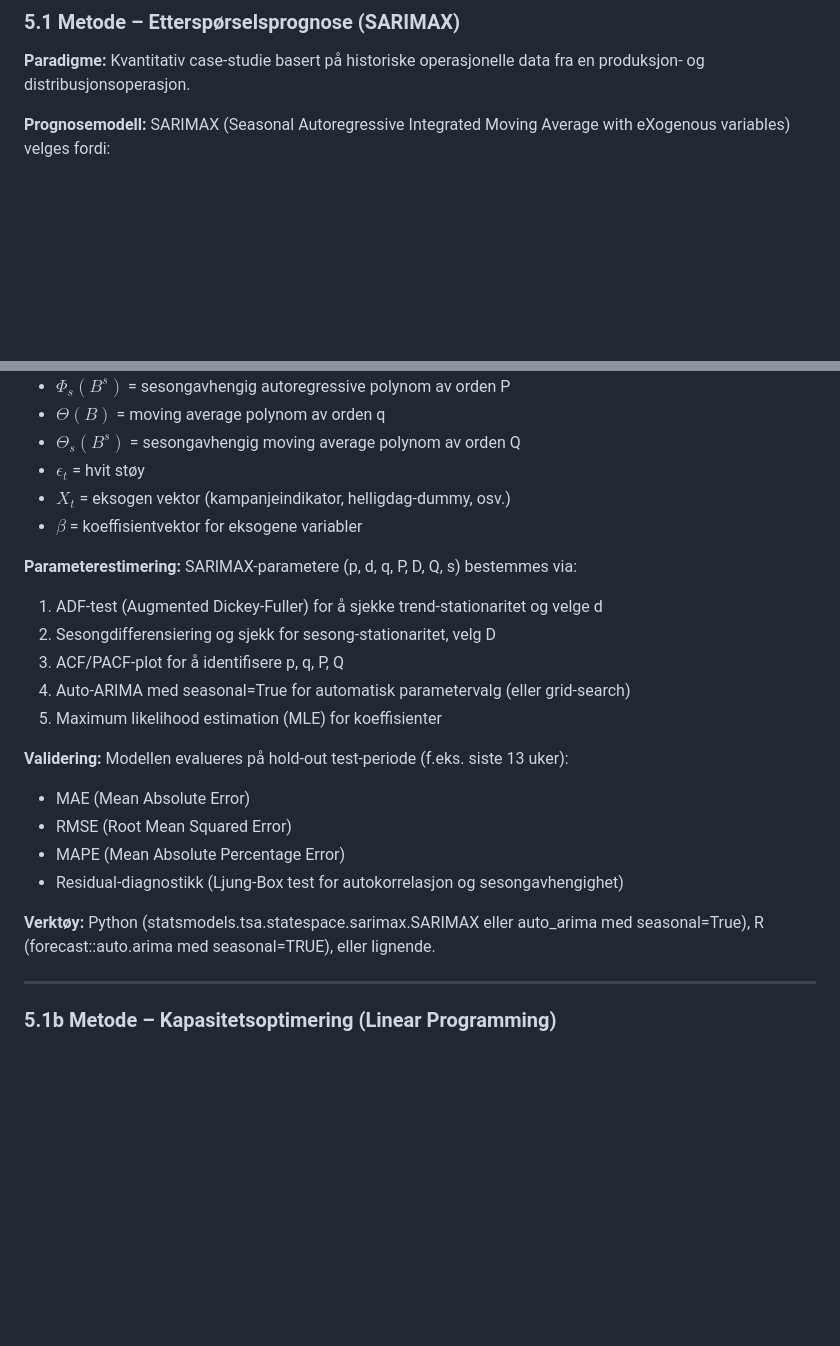
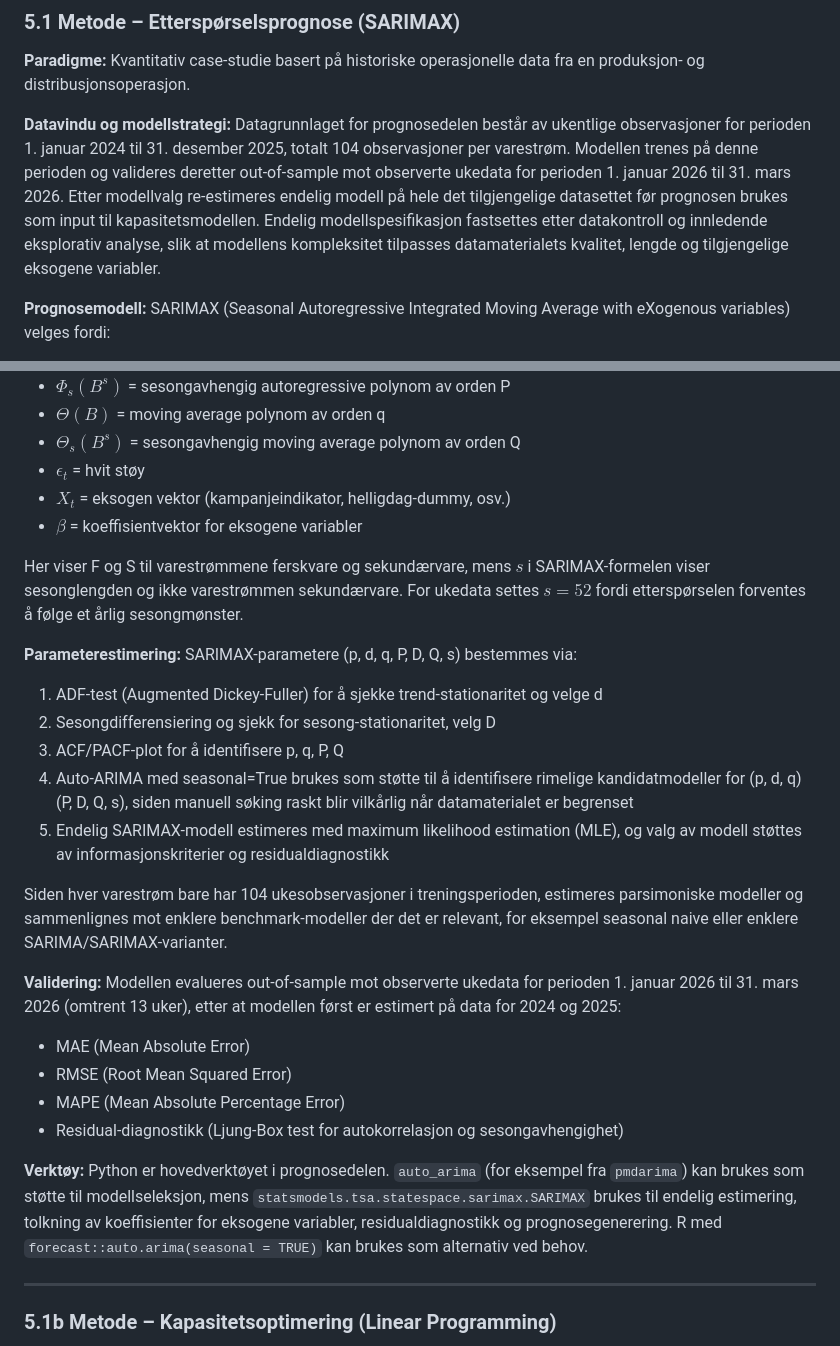
Before and after one commit to LOG650/G06-davor-necemer-individuell, a Markdown page: 005 report/Sluttrapport_Volumprognose-Kapasitetsanalyse_DavorNecemer.md, 2 parts joined by grey strips. Rendered like a GitHub page; blank space fills up the shorter version.

Commit message:
docs: refine SARIMAX methodology and validation plan

```diff
--- a/005 report/Sluttrapport_Volumprognose-Kapasitetsanalyse_DavorNecemer.md
+++ b/005 report/Sluttrapport_Volumprognose-Kapasitetsanalyse_DavorNecemer.md
@@ -272,6 +272,8 @@ Litt avhengig av omfanget, kan det være lurt å vurdere om du skal splitte kapi
 
 **Paradigme:** Kvantitativ case-studie basert på historiske operasjonelle data fra en produksjon- og distribusjonsoperasjon.
 
+**Datavindu og modellstrategi:** Datagrunnlaget for prognosedelen består av ukentlige observasjoner for perioden 1. januar 2024 til 31. desember 2025, totalt 104 observasjoner per varestrøm. Modellen trenes på denne perioden og valideres deretter out-of-sample mot observerte ukedata for perioden 1. januar 2026 til 31. mars 2026. Etter modellvalg re-estimeres endelig modell på hele det tilgjengelige datasettet før prognosen brukes som input til kapasitetsmodellen. Endelig modellspesifikasjon fastsettes etter datakontroll og innledende eksplorativ analyse, slik at modellens kompleksitet tilpasses datamaterialets kvalitet, lengde og tilgjengelige eksogene variabler.
+
 **Prognosemodell:** SARIMAX (Seasonal Autoregressive Integrated Moving Average with eXogenous variables) velges fordi:
 - Tidsseriene (ukentlige volumer) har **tydelige sesongmønstre** (høysesonger knyttet til julekampanjer, påske, sommerferie) og underliggende trend
 - Eksogene variabler (kampanjekalender) påvirker etterspørselen betydelig utover sesongbasis-nivå
@@ -298,20 +300,24 @@ hvor:
 - $X_t$ = eksogen vektor (kampanjeindikator, helligdag-dummy, osv.)
 - $\beta$ = koeffisientvektor for eksogene variabler
 
+Her viser F og S til varestrømmene ferskvare og sekundærvare, mens $s$ i SARIMAX-formelen viser sesonglengden og ikke varestrømmen sekundærvare. For ukedata settes $s = 52$ fordi etterspørselen forventes å følge et årlig sesongmønster.
+
 **Parameterestimering:** SARIMAX-parametere (p, d, q, P, D, Q, s) bestemmes via:
 1. ADF-test (Augmented Dickey-Fuller) for å sjekke trend-stationaritet og velge d
 2. Sesongdifferensiering og sjekk for sesong-stationaritet, velg D
 3. ACF/PACF-plot for å identifisere p, q, P, Q
-4. Auto-ARIMA med seasonal=True for automatisk parametervalg (eller grid-search)
-5. Maximum likelihood estimation (MLE) for koeffisienter
+4. Auto-ARIMA med seasonal=True brukes som støtte til å identifisere rimelige kandidatmodeller for (p, d, q)(P, D, Q, s), siden manuell søking raskt blir vilkårlig når datamaterialet er begrenset
+5. Endelig SARIMAX-modell estimeres med maximum likelihood estimation (MLE), og valg av modell støttes av informasjonskriterier og residualdiagnostikk
 
-**Validering:** Modellen evalueres på hold-out test-periode (f.eks. siste 13 uker):
+Siden hver varestrøm bare har 104 ukesobservasjoner i treningsperioden, estimeres parsimoniske modeller og sammenlignes mot enklere benchmark-modeller der det er relevant, for eksempel seasonal naive eller enklere SARIMA/SARIMAX-varianter.
+
+**Validering:** Modellen evalueres out-of-sample mot observerte ukedata for perioden 1. januar 2026 til 31. mars 2026 (omtrent 13 uker), etter at modellen først er estimert på data for 2024 og 2025:
 - MAE (Mean Absolute Error)
 - RMSE (Root Mean Squared Error)
 - MAPE (Mean Absolute Percentage Error)
 - Residual-diagnostikk (Ljung-Box test for autokorrelasjon og sesongavhengighet)
 
-**Verktøy:** Python (statsmodels.tsa.statespace.sarimax.SARIMAX eller auto_arima med seasonal=True), R (forecast::auto.arima med seasonal=TRUE), eller lignende.
+**Verktøy:** Python er hovedverktøyet i prognosedelen. `auto_arima` (for eksempel fra `pmdarima`) kan brukes som støtte til modellseleksjon, mens `statsmodels.tsa.statespace.sarimax.SARIMAX` brukes til endelig estimering, tolkning av koeffisienter for eksogene variabler, residualdiagnostikk og prognosegenerering. R med `forecast::auto.arima(seasonal = TRUE)` kan brukes som alternativ ved behov.
 
 ---
 
```
